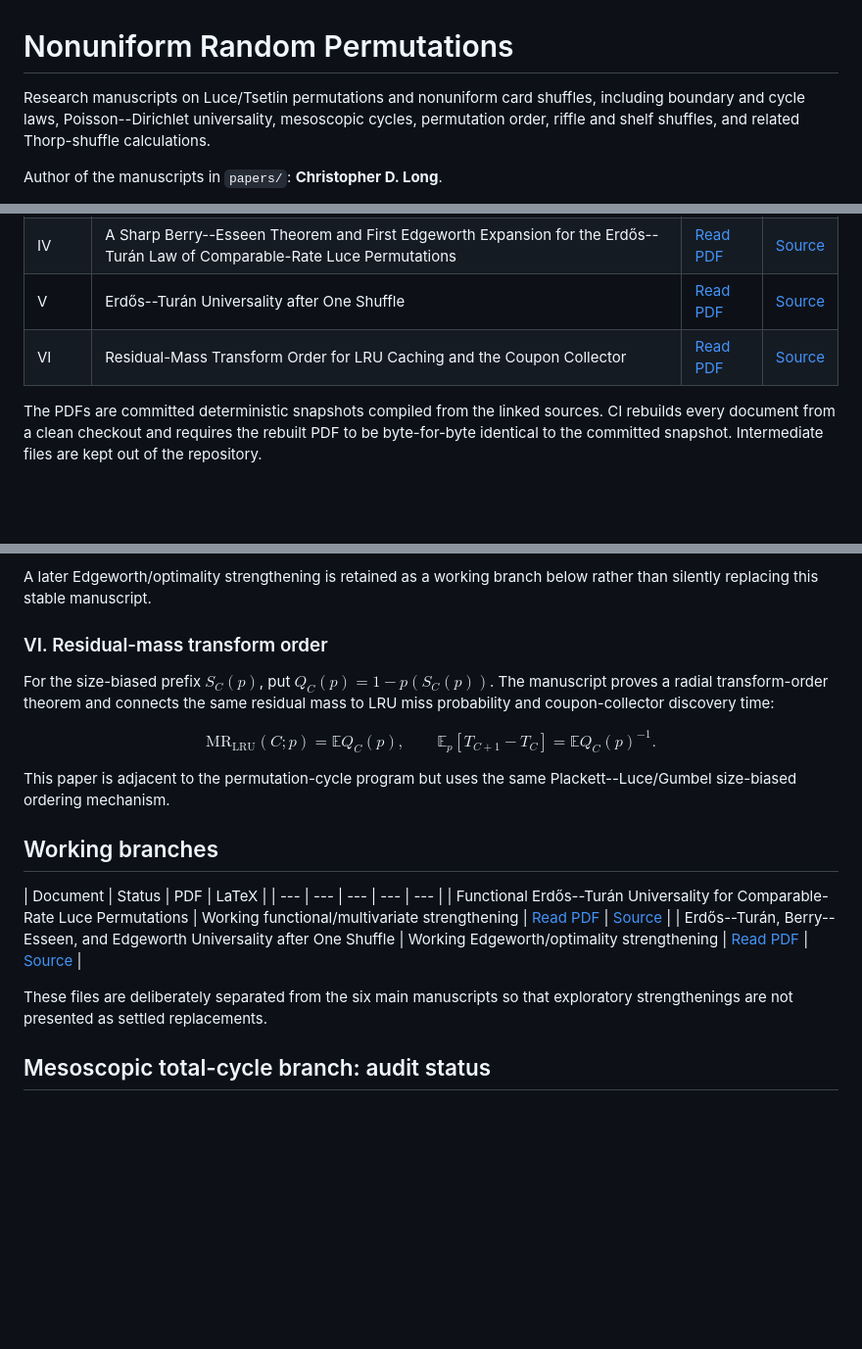
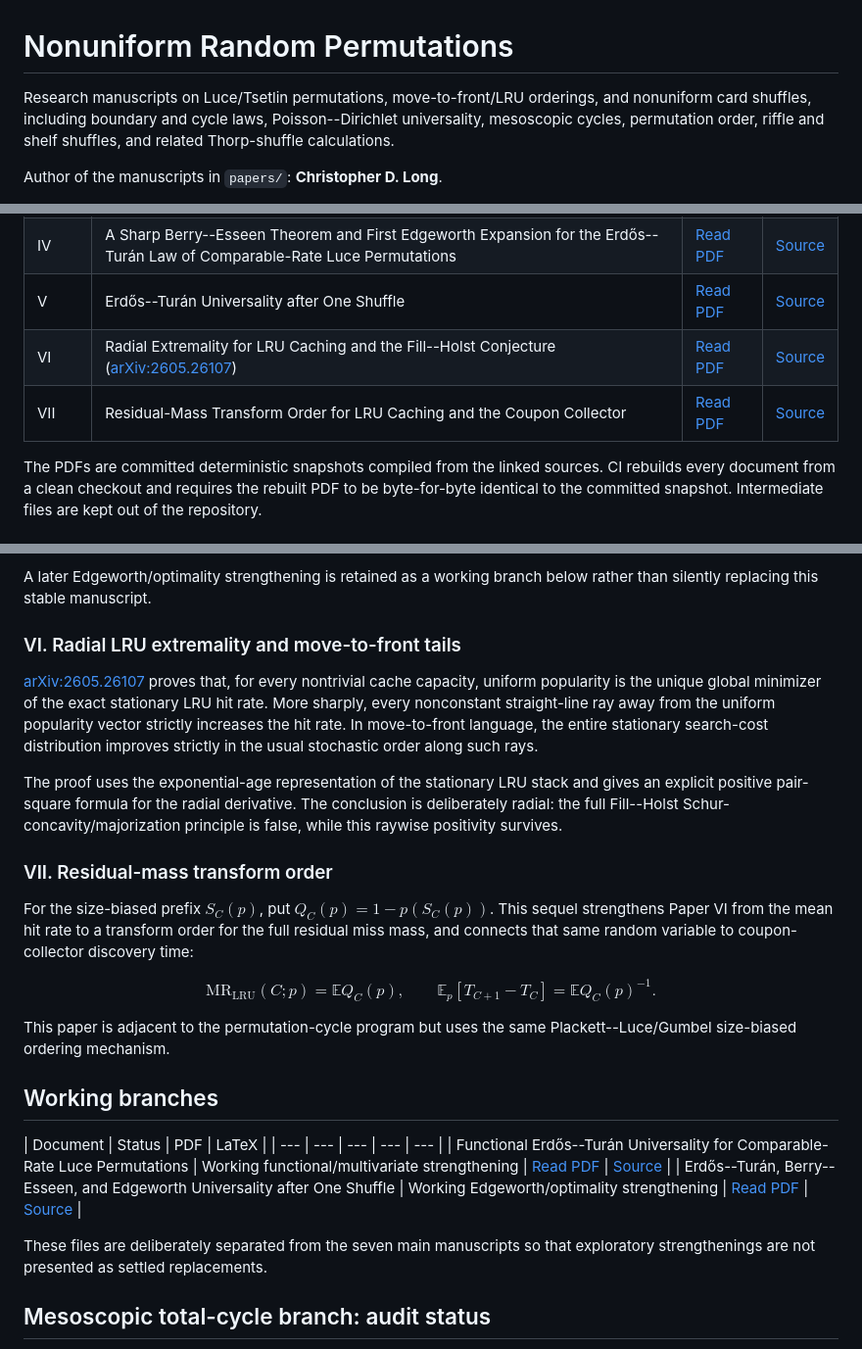
Before and after one commit to long-mathematics/nonuniform-random-permutations, a Markdown page: README.md, 3 parts joined by grey strips. Shown at 98% size. Rendered like a GitHub page; blank space fills up the shorter version.

Commit message:
Add radial LRU extremality paper to README

```diff
--- a/README.md
+++ b/README.md
@@ -1,6 +1,6 @@
 # Nonuniform Random Permutations
 
-Research manuscripts on Luce/Tsetlin permutations and nonuniform card shuffles, including boundary and cycle laws, Poisson--Dirichlet universality, mesoscopic cycles, permutation order, riffle and shelf shuffles, and related Thorp-shuffle calculations.
+Research manuscripts on Luce/Tsetlin permutations, move-to-front/LRU orderings, and nonuniform card shuffles, including boundary and cycle laws, Poisson--Dirichlet universality, mesoscopic cycles, permutation order, riffle and shelf shuffles, and related Thorp-shuffle calculations.
 
 Author of the manuscripts in `papers/`: **Christopher D. Long**.
 
@@ -15,7 +15,8 @@ The repository separates current manuscripts, working branches, historical audit
 | III | An Erdős--Turán Law for Comparable-Rate Luce Permutations | [Read PDF](output/pdf/luce-erdos-turan.pdf) | [Source](papers/03-luce-erdos-turan/luce-erdos-turan.tex) |
 | IV | A Sharp Berry--Esseen Theorem and First Edgeworth Expansion for the Erdős--Turán Law of Comparable-Rate Luce Permutations | [Read PDF](output/pdf/luce-edgeworth.pdf) | [Source](papers/04-luce-edgeworth/luce-edgeworth.tex) |
 | V | Erdős--Turán Universality after One Shuffle | [Read PDF](output/pdf/one-shuffle-universality.pdf) | [Source](papers/05-one-shuffle-universality/one-shuffle-universality.tex) |
-| VI | Residual-Mass Transform Order for LRU Caching and the Coupon Collector | [Read PDF](output/pdf/residual-mass-transform-order.pdf) | [Source](papers/06-residual-mass-transform-order/residual-mass-transform-order.tex) |
+| VI | Radial Extremality for LRU Caching and the Fill--Holst Conjecture ([arXiv:2605.26107](https://arxiv.org/abs/2605.26107)) | [Read PDF](output/pdf/radial-lru-extremality.pdf) | [Source](papers/06-radial-lru-extremality/radial-lru-extremality.tex) |
+| VII | Residual-Mass Transform Order for LRU Caching and the Coupon Collector | [Read PDF](output/pdf/residual-mass-transform-order.pdf) | [Source](papers/07-residual-mass-transform-order/residual-mass-transform-order.tex) |
 
 The PDFs are committed deterministic snapshots compiled from the linked sources. CI rebuilds every document from a clean checkout and requires the rebuilt PDF to be byte-for-byte identical to the committed snapshot. Intermediate files are kept out of the repository.
 
@@ -113,9 +114,15 @@ The same cycle-index mechanism treats biased riffle shuffles under the stated no
 
 A later Edgeworth/optimality strengthening is retained as a working branch below rather than silently replacing this stable manuscript.
 
-### VI. Residual-mass transform order
+### VI. Radial LRU extremality and move-to-front tails
 
-For the size-biased prefix $S_C(p)$, put $Q_C(p)=1-p(S_C(p))$. The manuscript proves a radial transform-order theorem and connects the same residual mass to LRU miss probability and coupon-collector discovery time:
+[arXiv:2605.26107](https://arxiv.org/abs/2605.26107) proves that, for every nontrivial cache capacity, uniform popularity is the unique global minimizer of the exact stationary LRU hit rate. More sharply, every nonconstant straight-line ray away from the uniform popularity vector strictly increases the hit rate. In move-to-front language, the entire stationary search-cost distribution improves strictly in the usual stochastic order along such rays.
+
+The proof uses the exponential-age representation of the stationary LRU stack and gives an explicit positive pair-square formula for the radial derivative. The conclusion is deliberately radial: the full Fill--Holst Schur-concavity/majorization principle is false, while this raywise positivity survives.
+
+### VII. Residual-mass transform order
+
+For the size-biased prefix $S_C(p)$, put $Q_C(p)=1-p(S_C(p))$. This sequel strengthens Paper VI from the mean hit rate to a transform order for the full residual miss mass, and connects that same random variable to coupon-collector discovery time:
 
 $$
 \mathrm{MR}_{\mathrm{LRU}}(C;p)=\mathbb{E}Q_C(p),
@@ -132,7 +139,7 @@ This paper is adjacent to the permutation-cycle program but uses the same Placke
 | Functional Erdős--Turán Universality for Comparable-Rate Luce Permutations | Working functional/multivariate strengthening | [Read PDF](output/pdf/functional-luce-erdos-turan.pdf) | [Source](notes/working/functional-luce-erdos-turan.tex) |
 | Erdős--Turán, Berry--Esseen, and Edgeworth Universality after One Shuffle | Working Edgeworth/optimality strengthening | [Read PDF](output/pdf/one-shuffle-edgeworth-optimality.pdf) | [Source](notes/working/one-shuffle-edgeworth-optimality.tex) |
 
-These files are deliberately separated from the six main manuscripts so that exploratory strengthenings are not presented as settled replacements.
+These files are deliberately separated from the seven main manuscripts so that exploratory strengthenings are not presented as settled replacements.
 
 ## Mesoscopic total-cycle branch: audit status
 
```
Also changed, not shown: other parts of README.md (+2 -2 lines).
